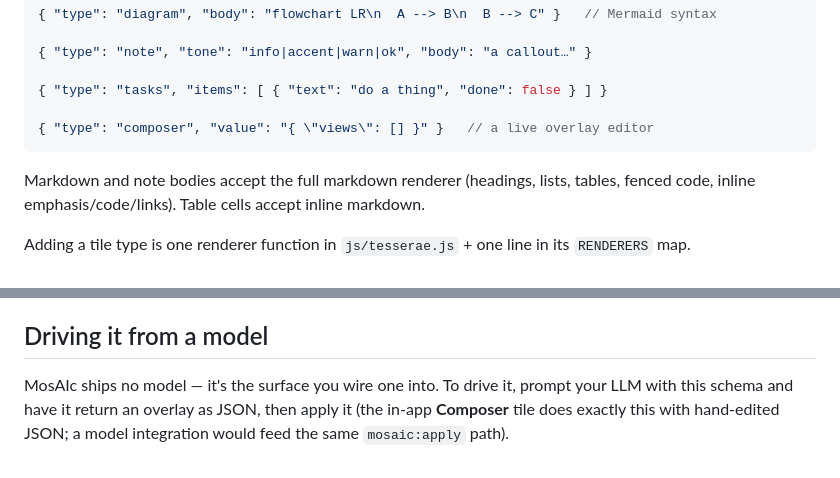
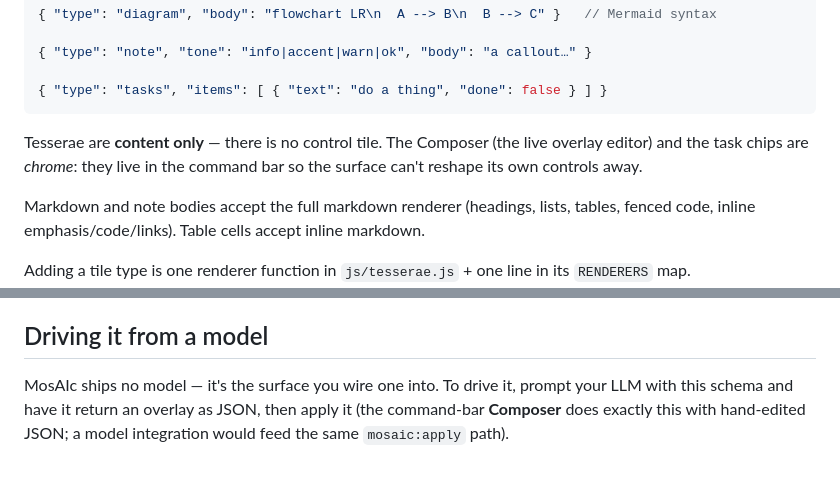
Before and after one commit to vonargo/mosAIc, a Markdown page: SCHEMA.md, 2 parts joined by grey strips. GitHub-like rendering.

````diff
--- a/SCHEMA.md
+++ b/SCHEMA.md
@@ -61,9 +61,9 @@ One typed tile. Common fields: `type` (required), `title` (optional header), `sp
 { "type": "note", "tone": "info|accent|warn|ok", "body": "a callout…" }
 
 { "type": "tasks", "items": [ { "text": "do a thing", "done": false } ] }
+```
 
-{ "type": "composer", "value": "{ \"views\": [] }" }   // a live overlay editor
-```
+Tesserae are **content only** — there is no control tile. The Composer (the live overlay editor) and the task chips are *chrome*: they live in the command bar so the surface can't reshape its own controls away.
 
 Markdown and note bodies accept the full markdown renderer (headings, lists, tables, fenced code, inline emphasis/code/links). Table cells accept inline markdown.
 
@@ -107,4 +107,4 @@ Applying this adds a **Debug** entry to the sidebar and renders a split layout:
 
 ## Driving it from a model
 
-MosAIc ships no model — it's the surface you wire one into. To drive it, prompt your LLM with this schema and have it return an overlay as JSON, then apply it (the in-app **Composer** tile does exactly this with hand-edited JSON; a model integration would feed the same `mosaic:apply` path).
+MosAIc ships no model — it's the surface you wire one into. To drive it, prompt your LLM with this schema and have it return an overlay as JSON, then apply it (the command-bar **Composer** does exactly this with hand-edited JSON; a model integration would feed the same `mosaic:apply` path).
````
Also changed, not shown: CODEMAP.md (+15 -11 lines), README.md (+4 -3 lines), screenshot.png, 6 other files.
